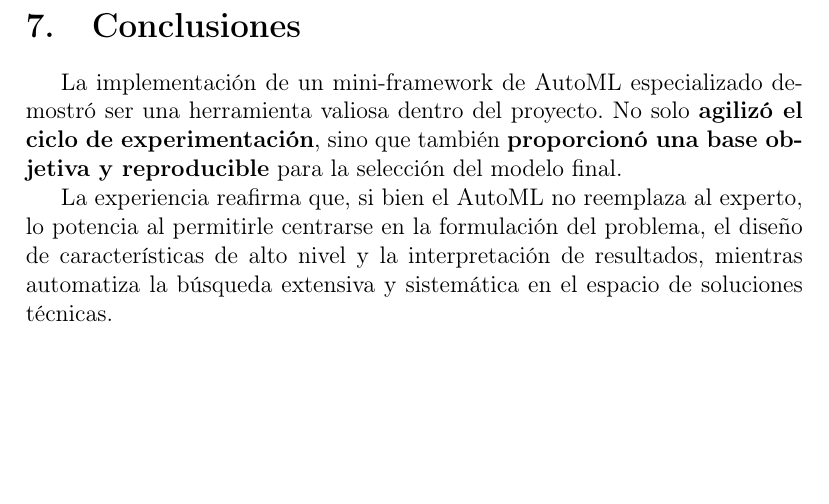
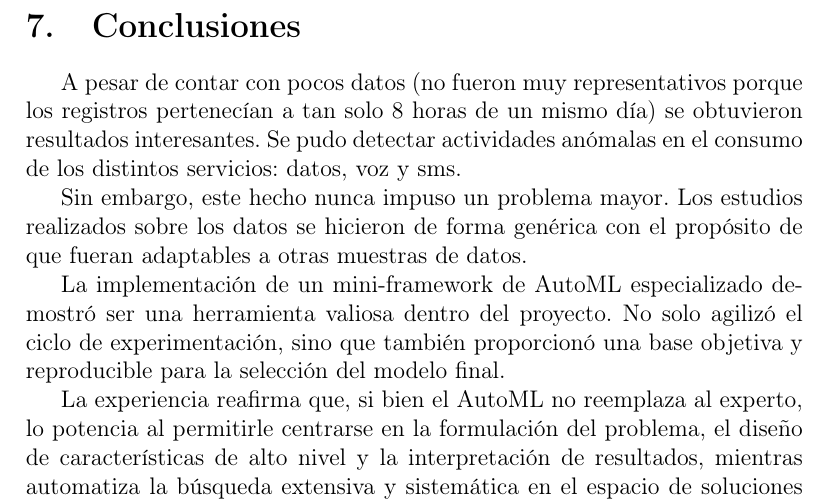
Before and after one commit to Javi111003/ML-FinalProject, a LaTeX document (report/report.tex): part of page 20 of 24, cut so that both start at the same text, the shorter picture padded with empty space. Compiled offline with pdfLaTeX.

Commit message:
feat/added conclusions

```diff
--- a/report/report.tex
+++ b/report/report.tex
@@ -545,8 +545,14 @@ finaliza el tiempo registrado en el conjunto de datos inicial
 
 \section{Conclusiones}
 
+A pesar de contar con pocos datos (no fueron muy representativos porque los registros pertenecían a tan solo 8 horas de un mismo día) se obtuvieron resultados interesantes.
+Se pudo detectar actividades anómalas en el consumo de los distintos servicios: datos, voz y sms.
+
+Sin embargo, este hecho nunca impuso un problema mayor. Los estudios realizados sobre los datos
+se hicieron de forma genérica con el propósito de que fueran adaptables a otras muestras de datos.
+
 La implementación de un mini-framework de AutoML especializado demostró ser una herramienta valiosa dentro del proyecto.
-No solo \textbf{agilizó el ciclo de experimentación}, sino que también \textbf{proporcionó una base objetiva y reproducible} para la selección del modelo final.
+No solo agilizó el ciclo de experimentación, sino que también proporcionó una base objetiva y reproducible para la selección del modelo final.
 
 La experiencia reafirma que, si bien el AutoML no reemplaza al experto, lo potencia al permitirle centrarse en la formulación del problema, el diseño de características de alto nivel y la interpretación de resultados, mientras automatiza la búsqueda extensiva y sistemática en el espacio de soluciones técnicas.
 
```
Also changed, not shown: report/report.pdf.
